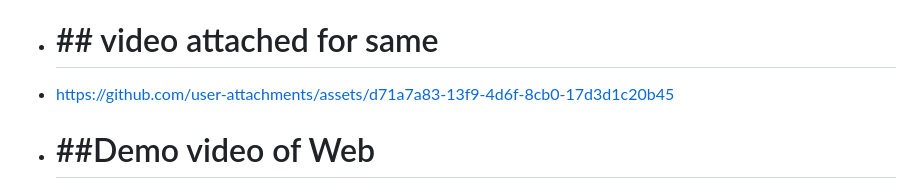
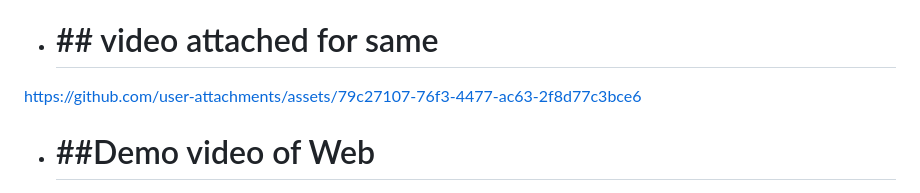
Before and after one commit to KhushiPandey04/UAV-Design-Schematic-Engine, a Markdown page: README.md, the part around the change. GitHub-like rendering.

```diff
--- a/README.md
+++ b/README.md
@@ -10,7 +10,7 @@ An interactive aerospace engineering dashboard designed for live UAV layout trac
  * **g++ UAV_workspace_Engine.cpp -o UAV_workspace_Engine.exe**
   * **python bridge.py**
   * # ## video attached for same
-  * https://github.com/user-attachments/assets/d71a7a83-13f9-4d6f-8cb0-17d3d1c20b45
+  https://github.com/user-attachments/assets/79c27107-76f3-4477-ac63-2f8d77c3bce6
   * # ##Demo video of Web
    https://github.com/user-attachments/assets/a32dc96e-ce29-45f0-94f1-f481270a47ed
 # Interactive UAV Design & Layout Dashboard
```
